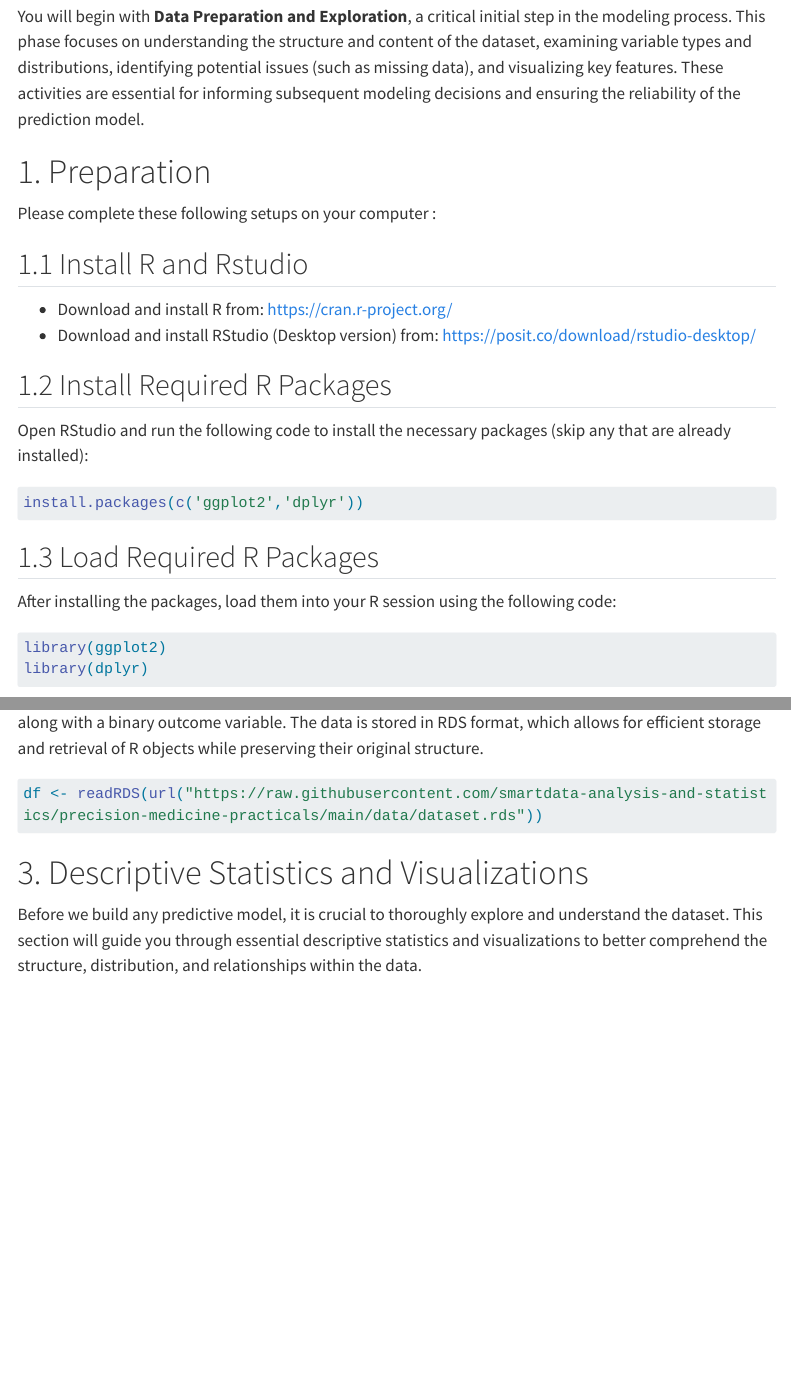
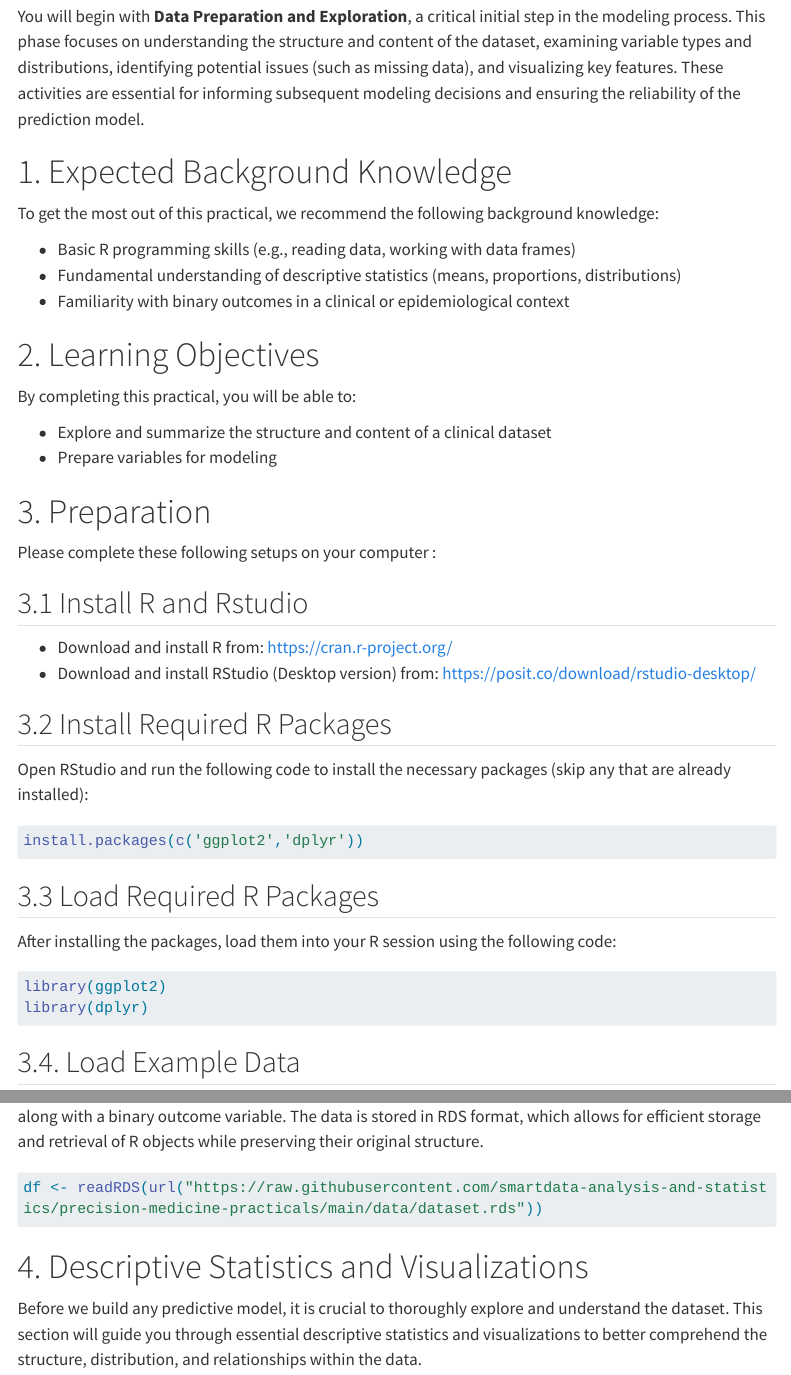
Before and after one commit to smartdata-analysis-and-statistics/precision-medicine-practicals, a Quarto document (part1.1_precision_medicine_task.qmd): the page in a window 1100 px wide, from 500 px down, and a second part further down, joined at a grey line. Rendered offline with R 4.5, knitr and Pandoc in place of Quarto, with nearby package versions; menus at the side of the page are left out; long lines of code are wrapped.

Commit message:
Enhance flow

````diff
--- a/part1.1_precision_medicine_task.qmd
+++ b/part1.1_precision_medicine_task.qmd
@@ -22,16 +22,31 @@ In this computer practical, we start from the premise that high-quality individu
 
 You will begin with **Data Preparation and Exploration**, a critical initial step in the modeling process. This phase focuses on understanding the structure and content of the dataset, examining variable types and distributions, identifying potential issues (such as missing data), and visualizing key features. These activities are essential for informing subsequent modeling decisions and ensuring the reliability of the prediction model.
 
-# 1. Preparation
+# 1. Expected Background Knowledge
+
+To get the most out of this practical, we recommend the following background knowledge:
+
+-   Basic R programming skills (e.g., reading data, working with data frames)
+-   Fundamental understanding of descriptive statistics (means, proportions, distributions)
+-   Familiarity with binary outcomes in a clinical or epidemiological context
+
+# 2. Learning Objectives
+
+By completing this practical, you will be able to:
+
+-   Explore and summarize the structure and content of a clinical dataset
+-   Prepare variables for modeling
+
+# 3. Preparation
 
 Please complete these following setups on your computer :
 
-## 1.1 Install R and Rstudio
+## 3.1 Install R and Rstudio
 
 -   Download and install R from: <https://cran.r-project.org/>
 -   Download and install RStudio (Desktop version) from: <https://posit.co/download/rstudio-desktop/>
 
-## 1.2 Install Required R Packages
+## 3.2 Install Required R Packages
 
 Open RStudio and run the following code to install the necessary packages (skip any that are already installed):
 
@@ -40,7 +55,7 @@ Open RStudio and run the following code to install the necessary packages (skip
 install.packages(c('ggplot2','dplyr'))
 ```
 
-## 1.3 Load Required R Packages
+## 3.3 Load Required R Packages
 After installing the packages, load them into your R session using the following code:
 
 ```{r}
@@ -50,7 +65,7 @@ library(ggplot2)
 library(dplyr)
 ```
 
-# 2. Load Example Data
+## 3.4. Load Example Data
 
 We will now load an example dataset representing an observational study into R. This dataset includes a variety of clinical and demographic variables, comprising both continuous and categorical predictors, along with a binary outcome variable. The data is stored in RDS format, which allows for efficient storage and retrieval of R objects while preserving their original structure.
 
@@ -60,7 +75,7 @@ We will now load an example dataset representing an observational study into R.
 df <- readRDS(url("https://raw.githubusercontent.com/smartdata-analysis-and-statistics/precision-medicine-practicals/main/data/dataset.rds"))
 ```
 
-# 3. Descriptive Statistics and Visualizations
+# 4. Descriptive Statistics and Visualizations
 
 Before we build any predictive model, it is crucial to thoroughly explore and understand the dataset. This section will guide you through essential descriptive statistics and visualizations to better comprehend the structure, distribution, and relationships within the data.
 
````
Also changed, not shown: part1.1_precision_medicine.qmd (+2 -14 lines).
